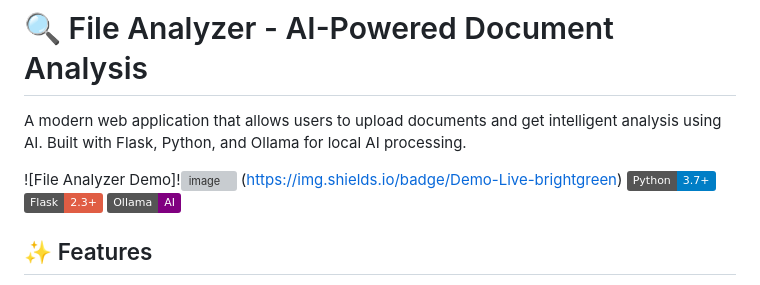
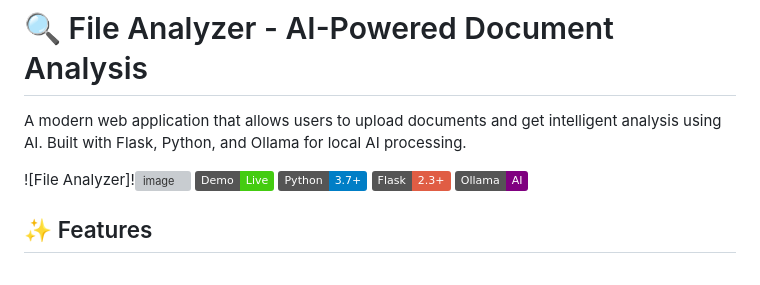
Before and after one commit to evaibhav/Ai-File-Analyzer, a Markdown page: README.md, the part around the change. Rendered like a GitHub page; badges without logos; grey boxes are pictures that could not be loaded.

```diff
--- a/README.md
+++ b/README.md
@@ -2,8 +2,8 @@
 
 A modern web application that allows users to upload documents and get intelligent analysis using AI. Built with Flask, Python, and Ollama for local AI processing.
 
-![File Analyzer Demo]!![image](https://github.com/user-attachments/assets/a1ba8b51-bae3-4fcd-8734-519923347231)
-(https://img.shields.io/badge/Demo-Live-brightgreen) ![Python](https://img.shields.io/badge/Python-3.7+-blue) ![Flask](https://img.shields.io/badge/Flask-2.3+-red) ![Ollama](https://img.shields.io/badge/Ollama-AI-purple)
+![File Analyzer]!![image](https://github.com/user-attachments/assets/a1ba8b51-bae3-4fcd-8734-519923347231)
+![File Analyzer Demo](https://img.shields.io/badge/Demo-Live-brightgreen) ![Python](https://img.shields.io/badge/Python-3.7+-blue) ![Flask](https://img.shields.io/badge/Flask-2.3+-red) ![Ollama](https://img.shields.io/badge/Ollama-AI-purple)
 
 ## ✨ Features
 
```
